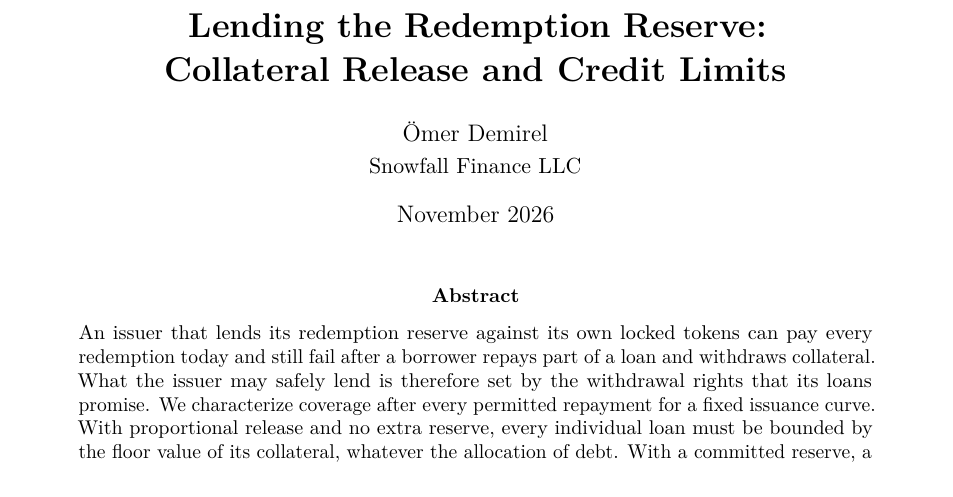
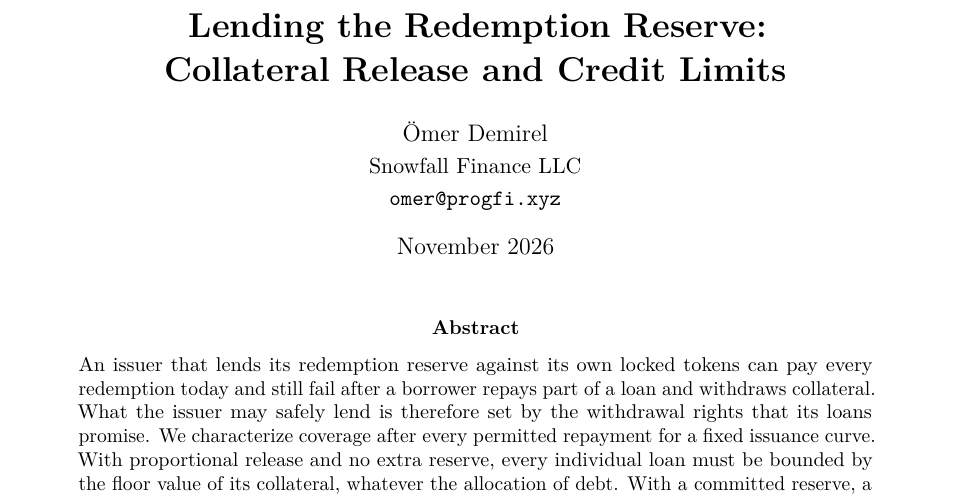
Before and after one commit to demirelo/lending-the-redemption-reserve-artifact, a LaTeX paper (main.tex): part of page 1 of 62, cut so that both start at the same text. The pictures show the PDF file main.pdf that the author committed with the source.

Commit message:
Add contact email to the title pages
Co-Authored-By: Claude Fable 5.2 <noreply@anthropic.com>

```diff
--- a/main.tex
+++ b/main.tex
@@ -40,7 +40,7 @@
 \input{sections/rewardnums}
 
 \title{\textbf{Lending the Redemption Reserve:\\ Collateral Release and Credit Limits}}
-\author{\"Omer Demirel\\[2pt] {\normalsize Snowfall Finance LLC}}
+\author{\"Omer Demirel\\[2pt] {\normalsize Snowfall Finance LLC}\\[2pt] {\normalsize\texttt{omer@progfi.xyz}}}
 \date{November 2026}
 \hypersetup{pdftitle={Lending the Redemption Reserve: Collateral Release and Credit Limits},pdfauthor={Ömer Demirel},pdfsubject={Reserve safety, collateral release, credit capacity, and participation},pdfkeywords={bonding curves, redemption reserve, collateralized lending, liquidation-free credit, decentralized finance, formal verification}}
 % Where a reader gets the code and data.
```
Also changed, not shown: short.tex (+1 -1 lines), main.pdf, short.pdf, 1 other file.
